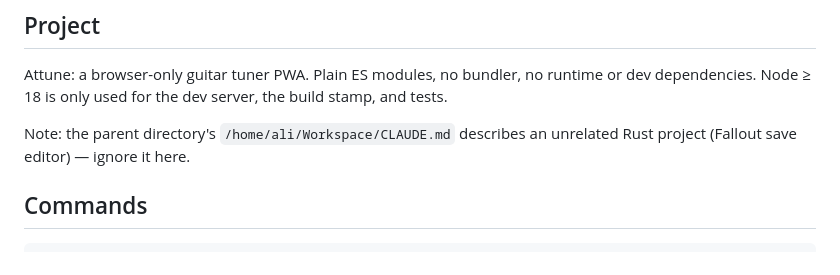
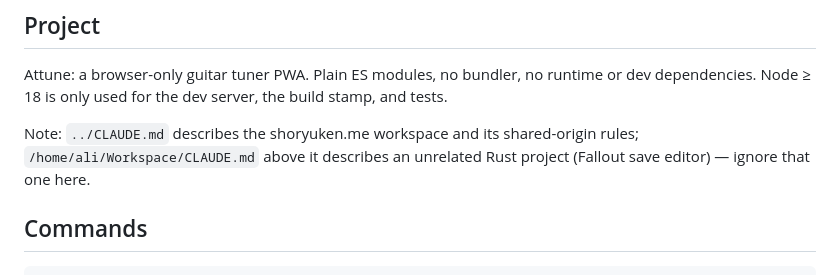
Before and after one commit to ali-raheem/attune-guitar-tuner, a Markdown page: CLAUDE.md, the part around the change. GitHub-like rendering.

Commit message:
Point the CLAUDE.md parent note at the shoryuken.me workspace
../CLAUDE.md now describes the workspace and its shared-origin rules; the unrelated Fallout one is a level further up.

Co-Authored-By: Claude Opus 5.5 <noreply@anthropic.com>

```diff
--- a/CLAUDE.md
+++ b/CLAUDE.md
@@ -6,7 +6,7 @@ This file provides guidance to Claude Code (claude.ai/code) when working with co
 
 Attune: a browser-only guitar tuner PWA. Plain ES modules, no bundler, no runtime or dev dependencies. Node ≥ 18 is only used for the dev server, the build stamp, and tests.
 
-Note: the parent directory's `/home/ali/Workspace/CLAUDE.md` describes an unrelated Rust project (Fallout save editor) — ignore it here.
+Note: `../CLAUDE.md` describes the shoryuken.me workspace and its shared-origin rules; `/home/ali/Workspace/CLAUDE.md` above it describes an unrelated Rust project (Fallout save editor) — ignore that one here.
 
 ## Commands
 
```
